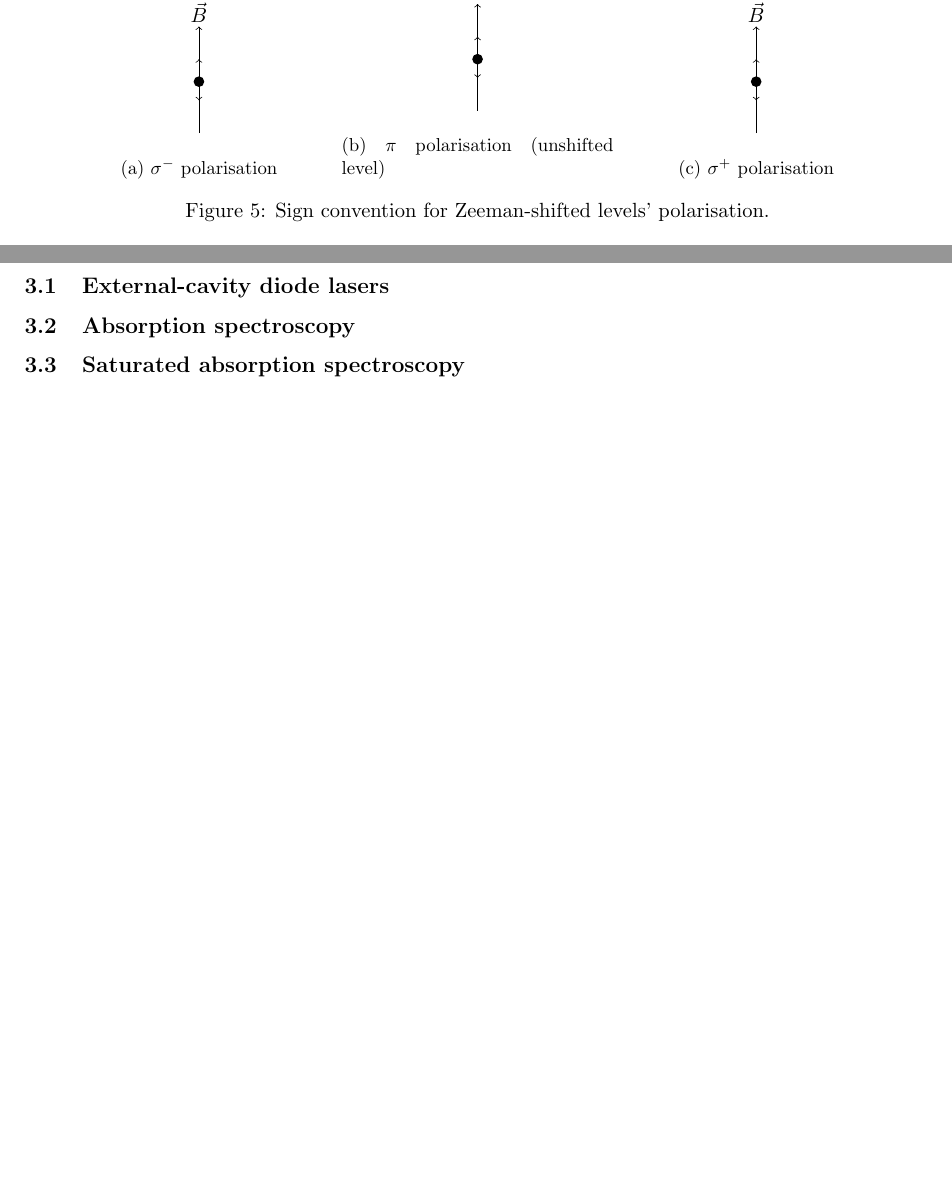
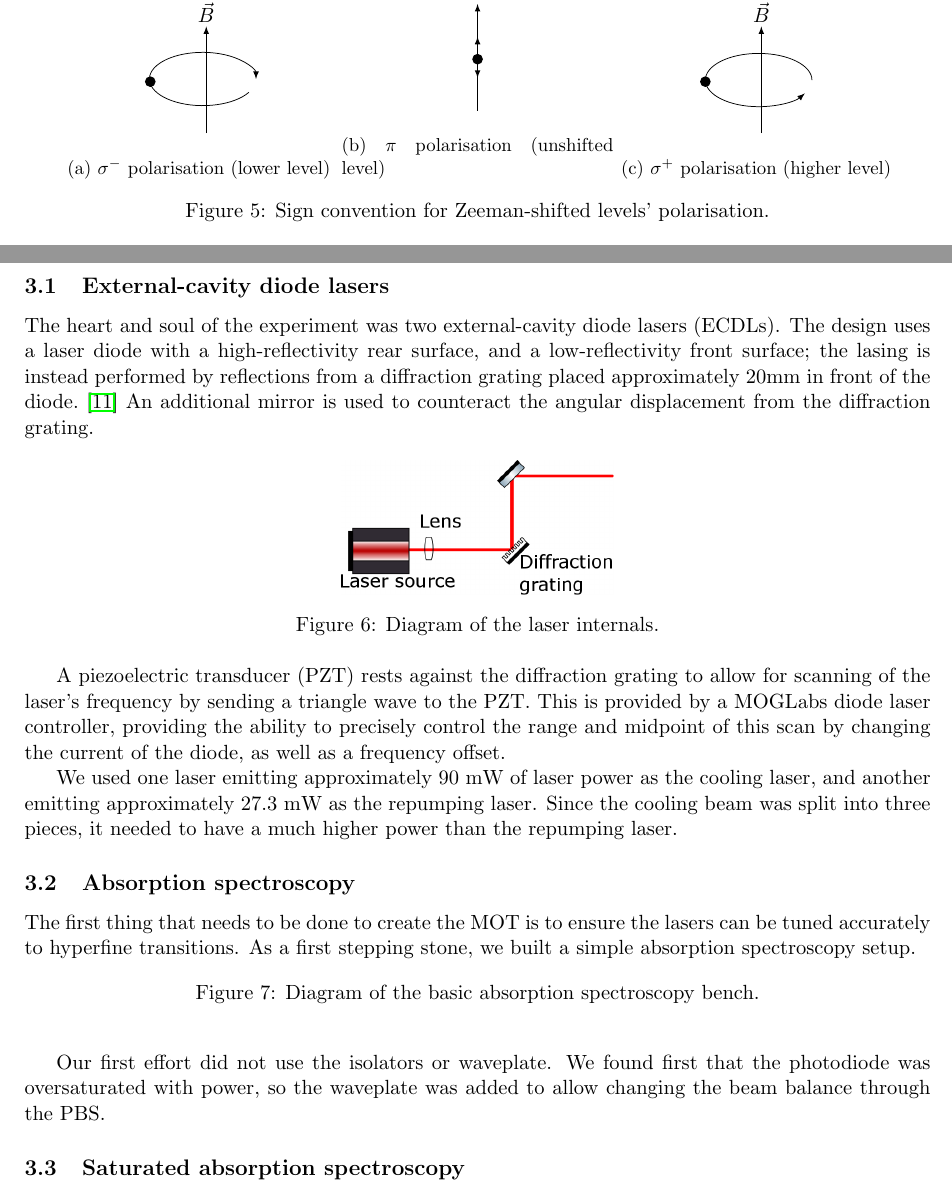
Before and after one commit to eleanor-em/scie30001, a LaTeX document (main.tex): two parts of pages 7 and 8 of 9, joined at a grey line, cut so that both start at the same text, the shorter picture padded with empty space. Compiled offline with pdfLaTeX.

Commit message:
updated diagram, started experimental setup

```diff
--- a/main.tex
+++ b/main.tex
@@ -16,6 +16,7 @@
 \renewcommand{\bibsection}{}
 \usetikzlibrary{arrows}
 \usetikzlibrary{positioning}
+\tikzset{>=latex}
 \usepackage{verbatim}
 \usepackage[margin=2cm]{geometry}
 \newcommand*\diff{\mathop{}\!\mathrm{d}}
@@ -275,10 +276,10 @@ levels closer to the beam's resonance, but only for those atoms \textit{towards}
             \node [above=of Bbase] (Btip) {};
             \draw [->] (Bbase)--(Btip)
                 node [near end, yshift=0.3cm, label=above:{\(\vec{B}\)}] {};
-            \draw [<->] ([yshift=0.75cm]Bbase.center)--([yshift=-0.75cm]Btip.center);
-            \fill (0,1.1) circle (0.1cm);
+            \draw [->] (0.8cm,0.9cm) arc [start angle=330, end angle=0, x radius=1cm, y radius=0.5cm];
+            \fill (-1.05,1.1) circle (0.1cm);
         \end{tikzpicture}
-        \caption{\(\sigma^-\) polarisation}
+        \caption{\(\sigma^-\) polarisation (lower level)}
     \end{subfigure}
     \begin{subfigure}{.3\textwidth}
         \centering
@@ -299,10 +300,10 @@ levels closer to the beam's resonance, but only for those atoms \textit{towards}
             \node [above=of Bbase] (Btip) {};
             \draw [->] (Bbase)--(Btip)
                 node [near end, yshift=0.3cm, label=above:{\(\vec{B}\)}] {};
-            \draw [<->] ([yshift=0.75cm]Bbase.center)--([yshift=-0.75cm]Btip.center);
-            \fill (0,1.1) circle (0.1cm);
+                \draw [->] (0.95cm,1.13cm) arc [start angle=0, end angle=330, x radius=1cm, y radius=0.5cm];
+                \fill (-1.05,1.1) circle (0.1cm);
         \end{tikzpicture}
-        \caption{\(\sigma^+\) polarisation}
+        \caption{\(\sigma^+\) polarisation (higher level)}
     \end{subfigure}
 
     \caption{Sign convention for Zeeman-shifted levels' polarisation.}
@@ -311,7 +312,32 @@ levels closer to the beam's resonance, but only for those atoms \textit{towards}
 \pagebreak
 \section{Experimental procedure}
 \subsection{External-cavity diode lasers}
+The heart and soul of the experiment was two external-cavity diode lasers (ECDLs). The design uses a laser diode
+with a high-reflectivity rear surface, and a low-reflectivity front surface; the lasing is instead performed by reflections
+from a diffraction grating placed approximately 20mm in front of the diode.~\cite{moglabsecd} An additional mirror is used to counteract
+the angular displacement from the diffraction grating.
+\begin{figure}[h]
+    \centering
+    \includegraphics[width=.3\textwidth]{images/ecdl-internals.png}
+    \caption{Diagram of the laser internals.}
+\end{figure}
+
+A piezoelectric transducer (PZT) rests against the diffraction grating to allow for scanning of the laser's frequency by sending a
+triangle wave to the PZT.\@ This is provided by a MOGLabs diode laser controller, providing the ability to precisely control the range
+and midpoint of this scan by changing the current of the diode, as well as a frequency offset.
+
+We used one laser emitting approximately 90 mW of laser power as the cooling laser, and another emitting approximately 27.3 mW as the
+repumping laser. Since the cooling beam was split into three pieces, it needed to have a much higher power than the repumping laser.
 \subsection{Absorption spectroscopy}
+The first thing that needs to be done to create the MOT is to ensure the lasers can be tuned accurately to hyperfine transitions. As a
+first stepping stone, we built a simple absorption spectroscopy setup.
+\begin{figure}[h]
+    \centering
+    \caption{Diagram of the basic absorption spectroscopy bench.}
+\end{figure}
+
+Our first effort did not use the isolators or waveplate. We found first that the photodiode was oversaturated with power, so the waveplate
+was added to allow changing the beam balance through the PBS.\@
 \subsection{Saturated absorption spectroscopy}
 \subsection{Vacuum cell setup}
 \subsection{Magnetic quadrupole}
```
Also changed, not shown: papers.bib (+6 -0 lines), images/ecdl-internals.png (added), images/transitions.png (deleted).
